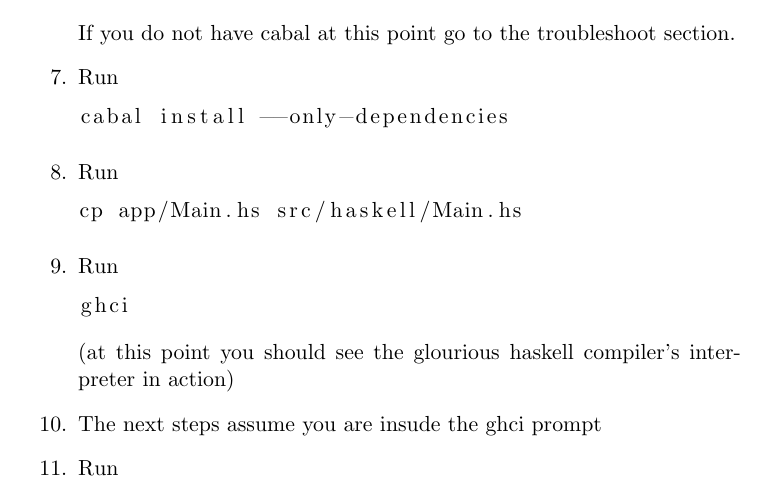
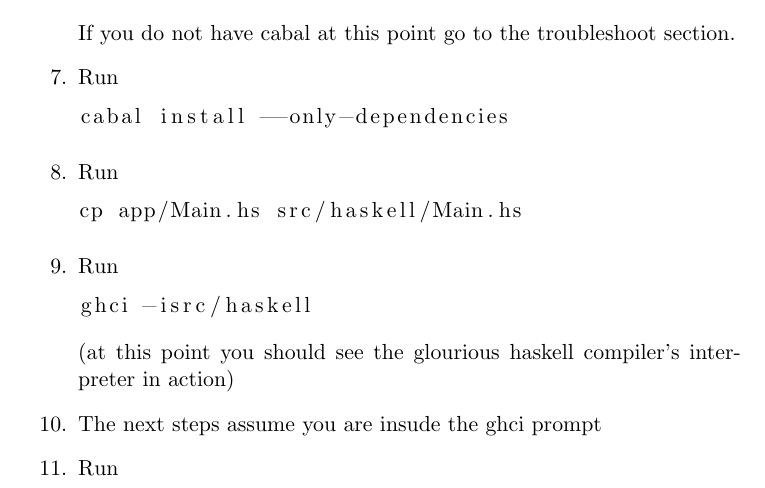
Before and after one commit to janev94/Sigma16-Extra, a LaTeX document (main.tex): part of page 4 of 8, cut so that both start at the same text. Compiled offline with pdfLaTeX.

Commit message:
Updated compiling from scratch instructions

```diff
--- a/main.tex
+++ b/main.tex
@@ -139,7 +139,7 @@ cp app/Main.hs src/haskell/Main.hs
 \end{lstlisting}
    \item Run
 \begin{lstlisting}[language=Bash]
-ghci
+ghci -isrc/haskell
 \end{lstlisting} (at this point you should see the glourious haskell compiler's interpreter in action)
    \item The next steps assume you are insude the ghci prompt
    \item Run
```
